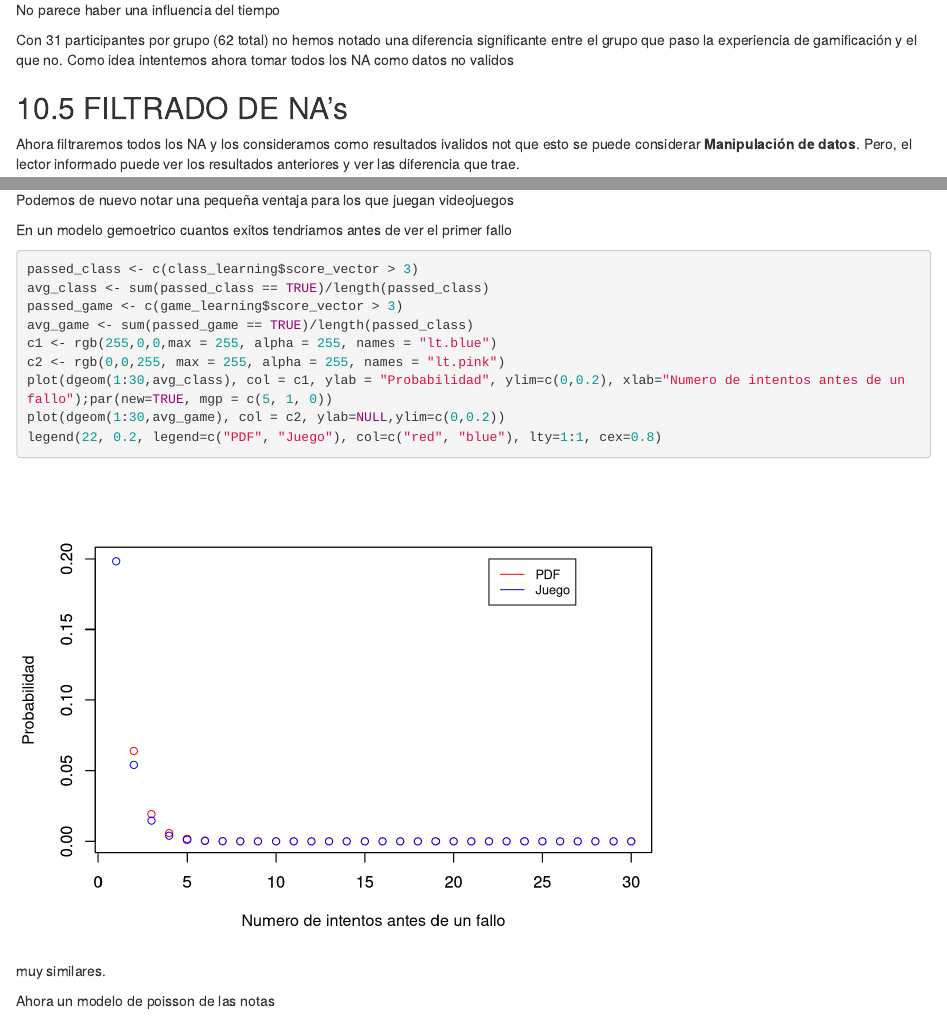
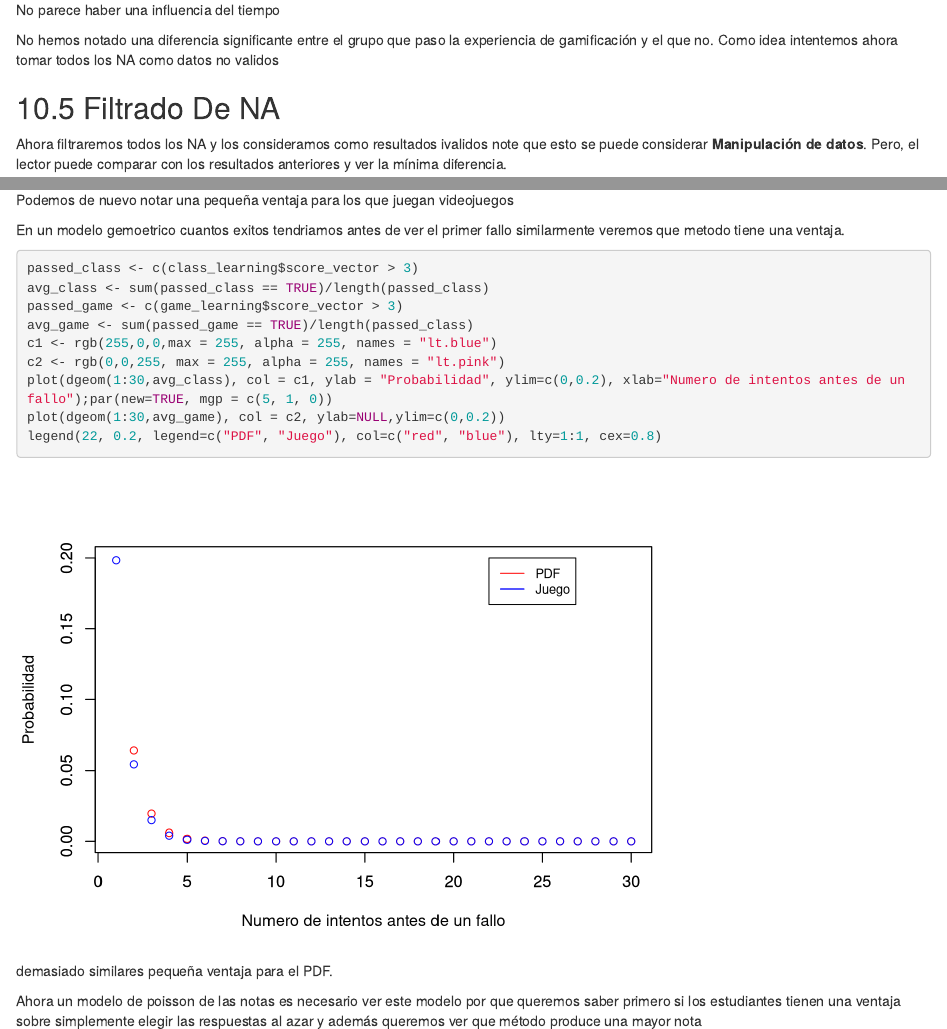
Before and after one commit to Skinde/Estadistica1P2, an R Markdown document (proceso.Rmd): the page in a window 1100 px wide, from 12120 px down, and a second part further down, joined at a grey line. Rendered offline with R 4.5, knitr and Pandoc, with nearby package versions; some code elsewhere in the file could not run offline.

Commit message:
Add files via upload

````diff
--- a/proceso.Rmd
+++ b/proceso.Rmd
@@ -426,11 +426,11 @@ plot(DF_scored$tiempo, DF_scored$score_vector, pch = 20, col = rgb(0, 0, 0, 0.2)
 
 No parece haber una influencia del tiempo
 
-Con 31 participantes por grupo (62 total) no hemos notado una diferencia significante entre el grupo que paso la experiencia de gamificación y el que no. Como idea intentemos ahora tomar todos los NA como datos no validos
+No hemos notado una diferencia significante entre el grupo que paso la experiencia de gamificación y el que no. Como idea intentemos ahora tomar todos los NA como datos no validos
 
-## 10.5 FILTRADO DE NA's
+## 10.5 Filtrado De NA
 
-Ahora filtraremos todos los NA y los consideramos como resultados ivalidos not que esto se puede considerar **Manipulación de datos**. Pero, el lector informado puede ver los resultados anteriores y ver las diferencia que trae.
+Ahora filtraremos todos los NA y los consideramos como resultados ivalidos note que esto se puede considerar **Manipulación de datos**. Pero, el lector puede comparar con los resultados anteriores y ver la mínima diferencia.
 
 
 
@@ -595,5 +591,5 @@ Ahora podemos ver un grafico del modelo binomial del numero de estudiantes que s
 ```{r}
-plot(dbinom(1:30,30,avg))
+plot(dbinom(1:30,30,avg), xlab="Numero de intentos", ylab="Probabilidad")
 ```
 
 Con una esperanza de:
@@ -618,7 +614,7 @@ legend(1, 0.2, legend=c("PDF", "Juego"), col=c("red", "blue"), lty=1:1, cex=0.8)
 ```
 Podemos de nuevo notar una pequeña ventaja para los que juegan videojuegos
 
-En un modelo gemoetrico cuantos exitos tendriamos antes de ver el primer fallo
+En un modelo gemoetrico cuantos exitos tendriamos antes de ver el primer fallo similarmente veremos que metodo tiene una ventaja.
 
 ```{r}
 passed_class <- c(class_learning$score_vector > 3)
@@ -631,10 +627,10 @@ plot(dgeom(1:30,avg_class), col = c1, ylab = "Probabilidad", ylim=c(0,0.2), xlab
 plot(dgeom(1:30,avg_game), col = c2, ylab=NULL,ylim=c(0,0.2))
 legend(22, 0.2, legend=c("PDF", "Juego"), col=c("red", "blue"), lty=1:1, cex=0.8)
 ```
-muy similares.
+demasiado similares pequeña ventaja para el PDF.
 
 
-Ahora un modelo de poisson de las notas
+Ahora un modelo de poisson de las notas es necesario ver este modelo por que queremos saber primero si los estudiantes tienen una ventaja sobre simplemente elegir las respuestas al azar y además queremos ver que método produce una mayor nota
 
 ```{r}
 avg_class <- sum(class_learning$score_vector)/(length(passed_class)*7)
````
Also changed, not shown: proceso.Rmd (18 more changed lines).
